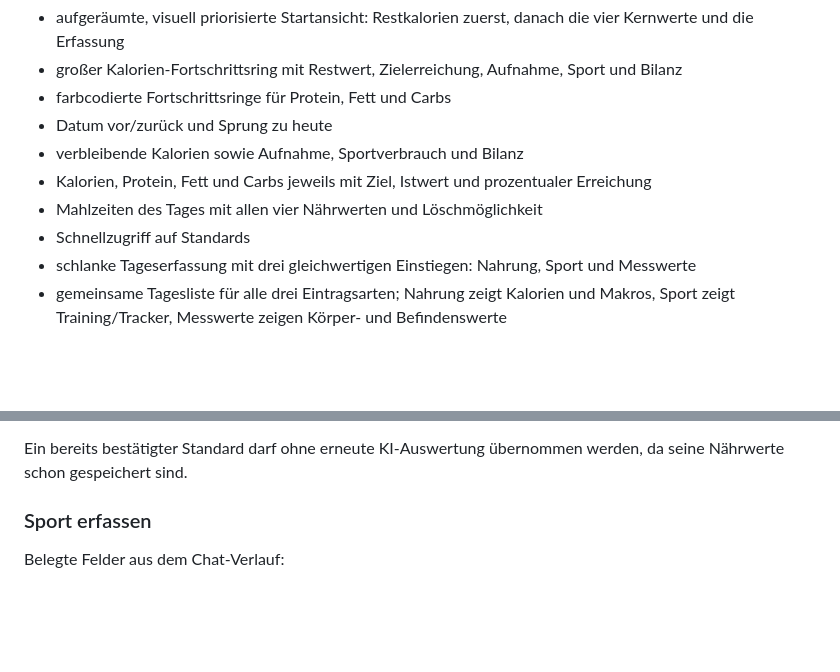
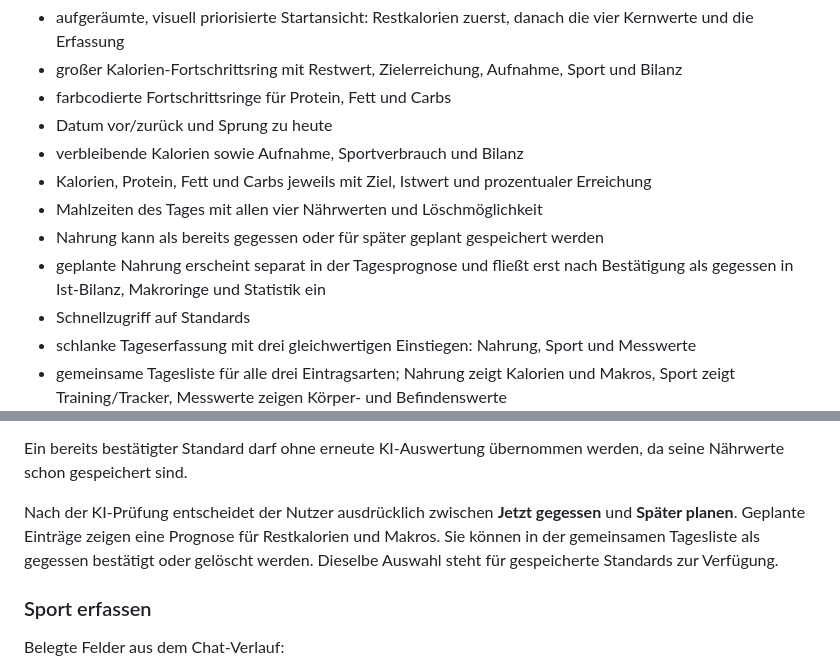
Before and after one commit to Keen4e/KF20, a Markdown page: SPEC.md, 2 parts joined by grey strips. Drawn GitHub-style; blank space fills up the shorter version.

Commit message:
Specify planned-meal workflow

```diff
--- a/SPEC.md
+++ b/SPEC.md
@@ -32,6 +32,8 @@ Die Navigation verwendet eindeutige Material-Icons mit Textlabeln. Im App-Kopf u
 - verbleibende Kalorien sowie Aufnahme, Sportverbrauch und Bilanz
 - Kalorien, Protein, Fett und Carbs jeweils mit Ziel, Istwert und prozentualer Erreichung
 - Mahlzeiten des Tages mit allen vier Nährwerten und Löschmöglichkeit
+- Nahrung kann als bereits gegessen oder für später geplant gespeichert werden
+- geplante Nahrung erscheint separat in der Tagesprognose und fließt erst nach Bestätigung als gegessen in Ist-Bilanz, Makroringe und Statistik ein
 - Schnellzugriff auf Standards
 - schlanke Tageserfassung mit drei gleichwertigen Einstiegen: Nahrung, Sport und Messwerte
 - gemeinsame Tagesliste für alle drei Eintragsarten; Nahrung zeigt Kalorien und Makros, Sport zeigt Training/Tracker, Messwerte zeigen Körper- und Befindenswerte
@@ -51,6 +53,8 @@ Die Oberfläche folgt einem gestuften Ablauf: Zunächst sind nur Beschreibung, F
 Die Mahlzeitenerfassung ist im Tagesdashboard zunächst als kompakte Schnellaktion dargestellt. Das ausführliche Formular wird erst beim Beschreiben oder nach Foto-/Mikrofoneingabe geöffnet, damit die Zielübersicht visuell im Vordergrund bleibt.
 
 Ein bereits bestätigter Standard darf ohne erneute KI-Auswertung übernommen werden, da seine Nährwerte schon gespeichert sind.
+
+Nach der KI-Prüfung entscheidet der Nutzer ausdrücklich zwischen **Jetzt gegessen** und **Später planen**. Geplante Einträge zeigen eine Prognose für Restkalorien und Makros. Sie können in der gemeinsamen Tagesliste als gegessen bestätigt oder gelöscht werden. Dieselbe Auswahl steht für gespeicherte Standards zur Verfügung.
 
 ### Sport erfassen
 
```
